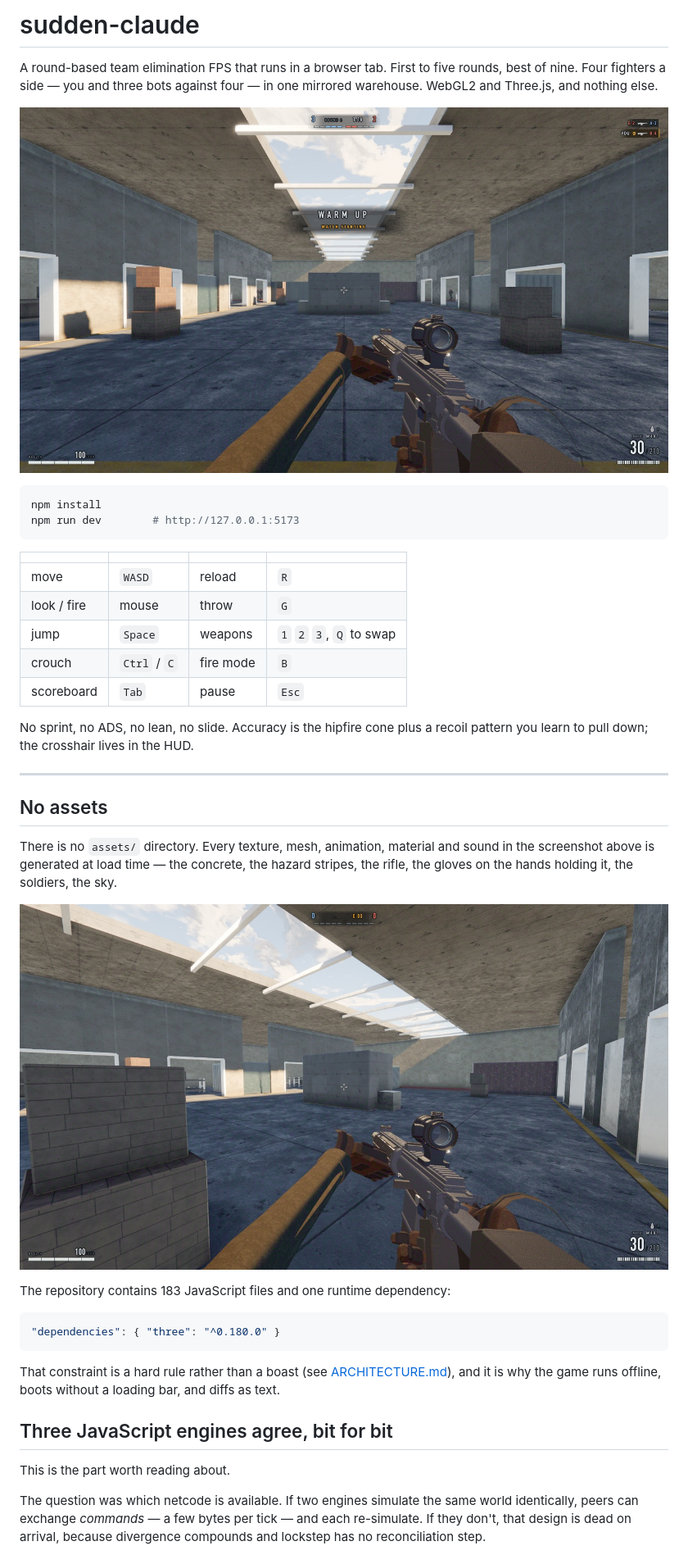
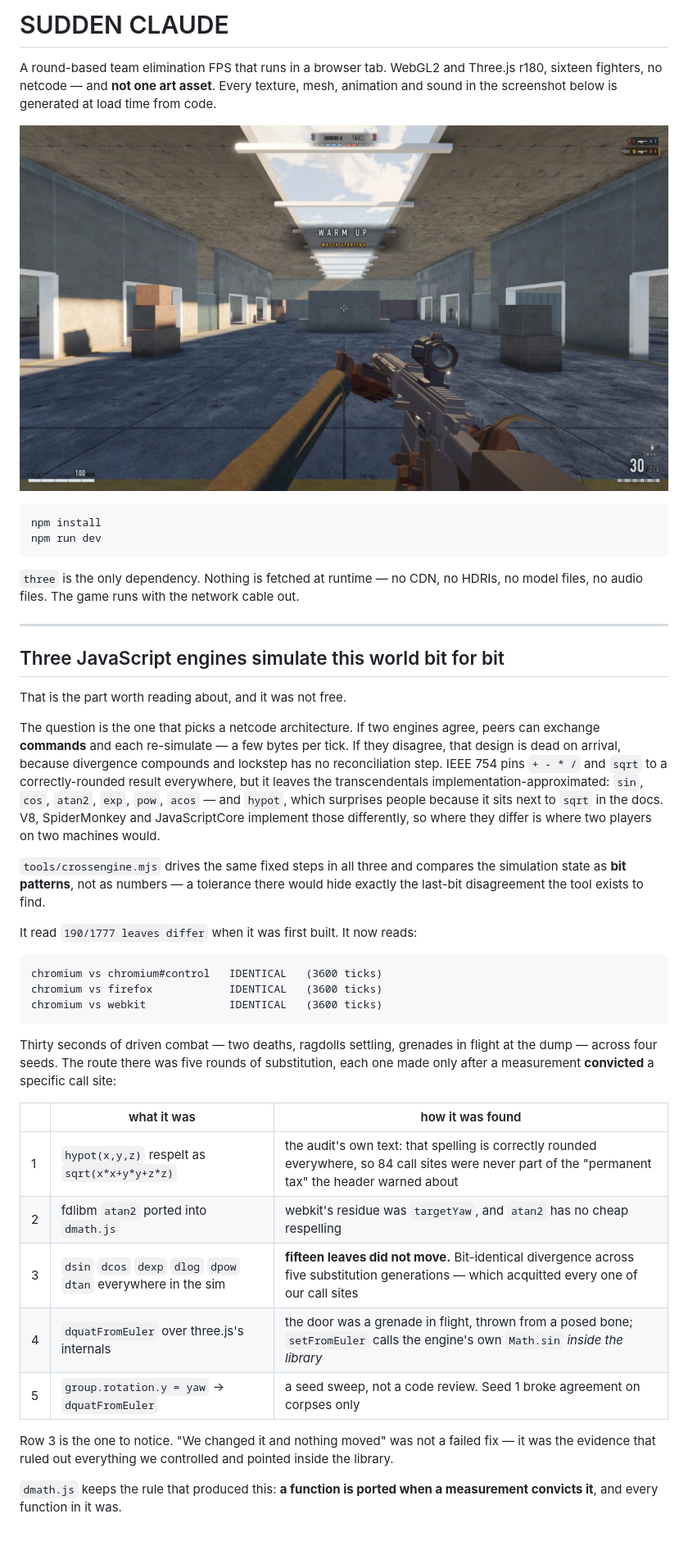
Before and after one commit to jaeyeonling/sudden-defence, a Markdown page: README.md, the part around the change printed below. Shown: that part at 82% size. Drawn GitHub-style; pictures changed too: docs/hall.jpg (deleted), docs/hero.jpg.

````diff
--- a/README.md
+++ b/README.md
@@ -1,6 +1,7 @@
-# sudden-claude
+# SUDDEN CLAUDE
 
-A round-based team elimination FPS that runs in a browser tab. First to five
-rounds, best of nine. Four fighters a side — you and three bots against four —
-in one mirrored warehouse. WebGL2 and Three.js, and nothing else.
+A round-based team elimination FPS that runs in a browser tab. WebGL2 and
+Three.js r180, sixteen fighters, no netcode — and **not one art asset**. Every
+texture, mesh, animation and sound in the screenshot below is generated at load
+time from code.
 
@@ -8,47 +9,57 @@ in one mirrored warehouse. WebGL2 and Three.js, and nothing else.
 
 ```bash
 npm install
-npm run dev        # http://127.0.0.1:5173
+npm run dev
 ```
 
-| | | | |
-|---|---|---|---|
-| move | `WASD` | reload | `R` |
-| look / fire | mouse | throw | `G` |
-| jump | `Space` | weapons | `1` `2` `3`, `Q` to swap |
-| crouch | `Ctrl` / `C` | fire mode | `B` |
-| scoreboard | `Tab` | pause | `Esc` |
-
-No sprint, no ADS, no lean, no slide. Accuracy is the hipfire cone plus a recoil
-pattern you learn to pull down; the crosshair lives in the HUD.
+`three` is the only dependency. Nothing is fetched at runtime — no CDN, no
+HDRIs, no model files, no audio files. The game runs with the network cable out.
 
 ---
 
-## No assets
+## Three JavaScript engines simulate this world bit for bit
 
-There is no `assets/` directory. Every texture, mesh, animation, material and
-sound in the screenshot above is generated at load time — the concrete, the
-hazard stripes, the rifle, the gloves on the hands holding it, the soldiers, the
-sky.
+That is the part worth reading about, and it was not free.
 
-![Cover in the centre hall](docs/hall.jpg)
+The question is the one that picks a netcode architecture. If two engines agree,
+peers can exchange **commands** and each re-simulate — a few bytes per tick. If
+they disagree, that design is dead on arrival, because divergence compounds and
+lockstep has no reconciliation step. IEEE 754 pins `+ - * /` and `sqrt` to a
+correctly-rounded result everywhere, but it leaves the transcendentals
+implementation-approximated: `sin`, `cos`, `atan2`, `exp`, `pow`, `acos` — and
+`hypot`, which surprises people because it sits next to `sqrt` in the docs. V8,
+SpiderMonkey and JavaScriptCore implement those differently, so where they
+differ is where two players on two machines would.
 
-The repository contains 183 JavaScript files and one runtime dependency:
+`tools/crossengine.mjs` drives the same fixed steps in all three and compares
+the simulation state as **bit patterns**, not as numbers — a tolerance there
+would hide exactly the last-bit disagreement the tool exists to find.
 
-```json
-"dependencies": { "three": "^0.180.0" }
+It read `190/1777 leaves differ` when it was first built. It now reads:
+
+```
+chromium vs chromium#control   IDENTICAL   (3600 ticks)
+chromium vs firefox            IDENTICAL   (3600 ticks)
+chromium vs webkit             IDENTICAL   (3600 ticks)
 ```
 
-That constraint is a hard rule rather than a boast (see
-[ARCHITECTURE.md](ARCHITECTURE.md)), and it is why the game runs offline, boots
-without a loading bar, and diffs as text.
+Thirty seconds of driven combat — two deaths, ragdolls settling, grenades in
+flight at the dump — across four seeds. The route there was five rounds of
+substitution, each one made only after a measurement **convicted** a specific
+call site:
 
-## Three JavaScript engines agree, bit for bit
+| | what it was | how it was found |
+|---|---|---|
+| 1 | `hypot(x,y,z)` respelt as `sqrt(x*x+y*y+z*z)` | the audit's own text: that spelling is correctly rounded everywhere, so 84 call sites were never part of the "permanent tax" the header warned about |
+| 2 | fdlibm `atan2` ported into `dmath.js` | webkit's residue was `targetYaw`, and `atan2` has no cheap respelling |
+| 3 | `dsin` `dcos` `dexp` `dlog` `dpow` `dtan` everywhere in the sim | **fifteen leaves did not move.** Bit-identical divergence across five substitution generations — which acquitted every one of our call sites |
+| 4 | `dquatFromEuler` over three.js's internals | the door was a grenade in flight, thrown from a posed bone; `setFromEuler` calls the engine's own `Math.sin` *inside the library* |
+| 5 | `group.rotation.y = yaw` → `dquatFromEuler` | a seed sweep, not a code review. Seed 1 broke agreement on corpses only |
 
-This is the part worth reading about.
+Row 3 is the one to notice. "We changed it and nothing moved" was not a failed
+fix — it was the evidence that ruled out everything we controlled and pointed
+inside the library.
 
-The question was which netcode is available. If two engines simulate the same
-world identically, peers can exchange *commands* — a few bytes per tick — and
-each re-simulate. If they don't, that design is dead on arrival, because
-divergence compounds and lockstep has no reconciliation step.
+`dmath.js` keeps the rule that produced this: **a function is ported when a
+measurement convicts it**, and every function in it was.
 
````
Also changed, not shown: other parts of README.md (+100 -104 lines), 1 other file.
